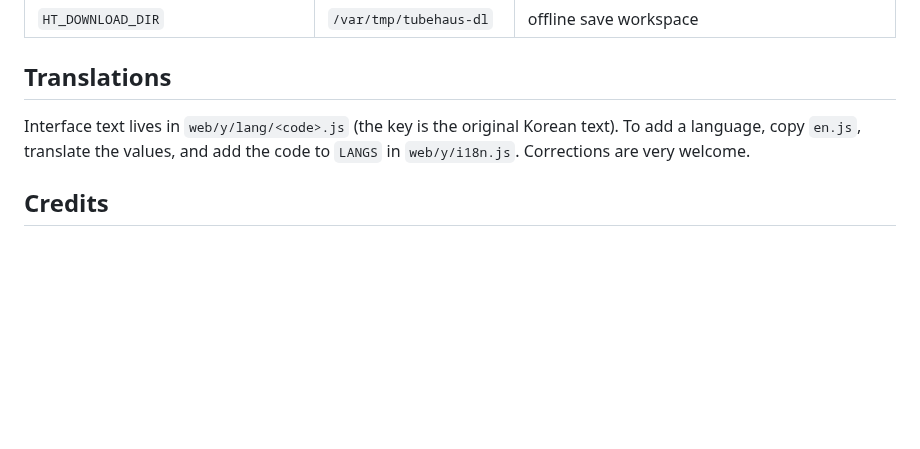
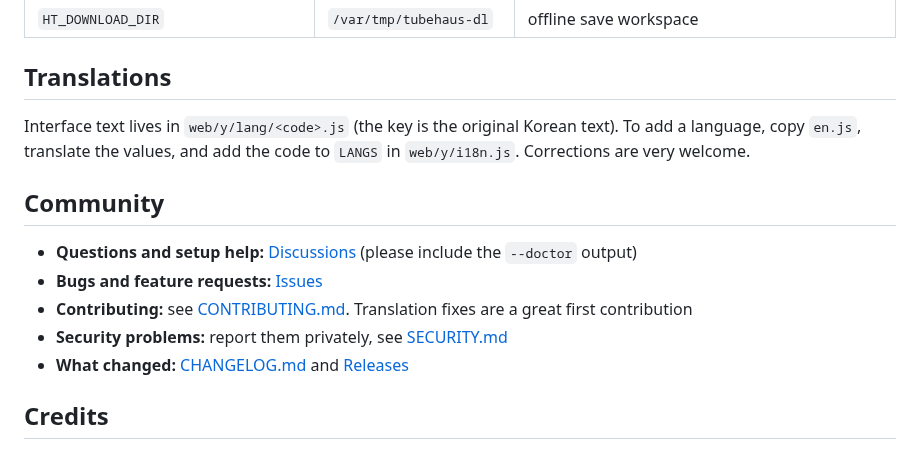
Before and after one commit to Aaqibhafeezkhan/tubehaus, a Markdown page: README.md, the part around one of its changes. Drawn GitHub-style; blank space fills up the shorter version.

Commit message:
README: release badge and a community section

```diff
--- a/README.md
+++ b/README.md
@@ -223,6 +224,14 @@ All settings are environment variables — see [`.env.example`](.env.example).
 Interface text lives in `web/y/lang/<code>.js` (the key is the original Korean text). To add a language, copy
 `en.js`, translate the values, and add the code to `LANGS` in `web/y/i18n.js`. Corrections are very welcome.
 
+## Community
+
+- **Questions and setup help:** [Discussions](https://github.com/biolend83/tubehaus/discussions) (please include the `--doctor` output)
+- **Bugs and feature requests:** [Issues](https://github.com/biolend83/tubehaus/issues/new/choose)
+- **Contributing:** see [CONTRIBUTING.md](CONTRIBUTING.md). Translation fixes are a great first contribution
+- **Security problems:** report them privately, see [SECURITY.md](SECURITY.md)
+- **What changed:** [CHANGELOG.md](CHANGELOG.md) and [Releases](https://github.com/biolend83/tubehaus/releases)
+
 ## Credits
 
 - [Invidious](https://github.com/iv-org/invidious) and [invidious-companion](https://github.com/iv-org/invidious-companion) (AGPL-3.0) — the backend this sits on
```
Also changed, not shown: other parts of README.md (+1 -0 lines).
